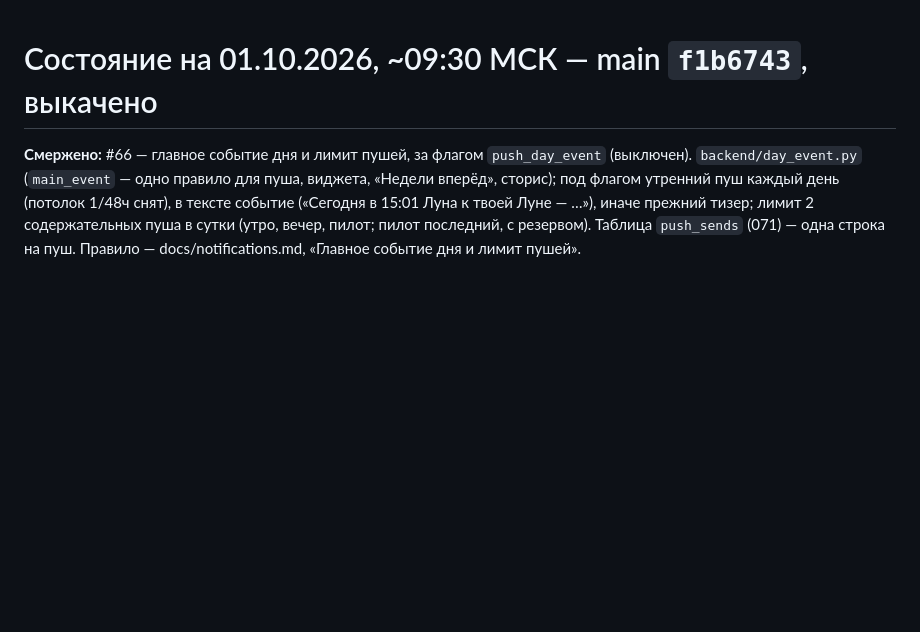
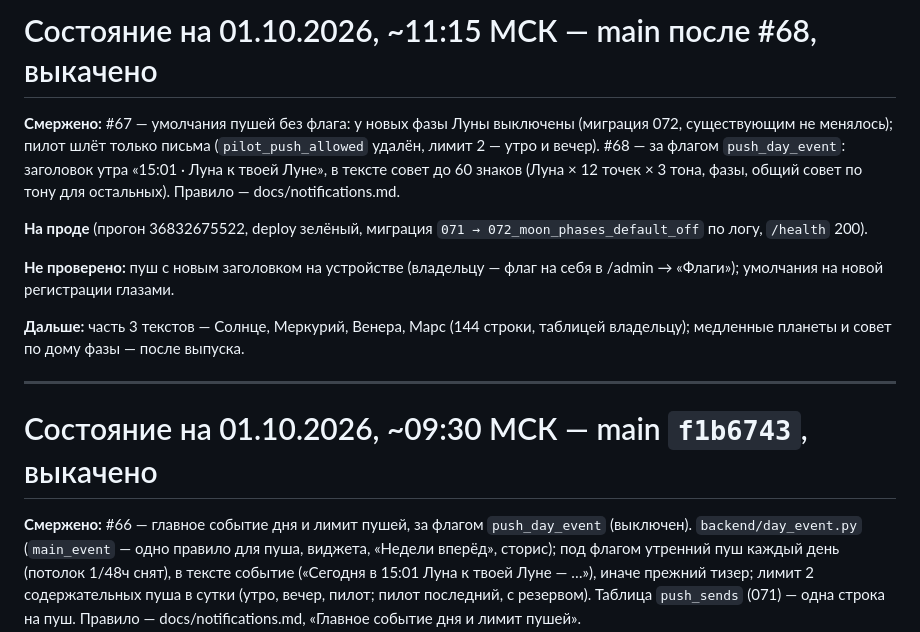
Before and after one commit to alex753ad/astro, a Markdown page: docs/handoff.md, the part around the change. Rendered like a GitHub page; blank space fills up the shorter version.

Commit message:
handoff: #67 умолчания пушей, #68 тексты главного события, выкачено
Co-Authored-By: Claude Opus 5.5 <noreply@anthropic.com>

```diff
--- a/docs/handoff.md
+++ b/docs/handoff.md
@@ -1,3 +1,23 @@
+# Состояние на 01.10.2026, ~11:15 МСК — main после #68, выкачено
+
+**Смержено:** #67 — умолчания пушей без флага: у новых фазы Луны выключены
+(миграция 072, существующим не менялось); пилот шлёт только письма
+(`pilot_push_allowed` удалён, лимит 2 — утро и вечер). #68 — за флагом
+`push_day_event`: заголовок утра «15:01 · Луна к твоей Луне», в тексте совет
+до 60 знаков (Луна × 12 точек × 3 тона, фазы, общий совет по тону для
+остальных). Правило — docs/notifications.md.
+
+**На проде** (прогон 36832675522, deploy зелёный, миграция
+`071 → 072_moon_phases_default_off` по логу, `/health` 200).
+
+**Не проверено:** пуш с новым заголовком на устройстве (владельцу — флаг на
+себя в /admin → «Флаги»); умолчания на новой регистрации глазами.
+
+**Дальше:** часть 3 текстов — Солнце, Меркурий, Венера, Марс (144 строки,
+таблицей владельцу); медленные планеты и совет по дому фазы — после выпуска.
+
+---
+
 # Состояние на 01.10.2026, ~09:30 МСК — main `f1b6743`, выкачено
 
 **Смержено:** #66 — главное событие дня и лимит пушей, за флагом
```
